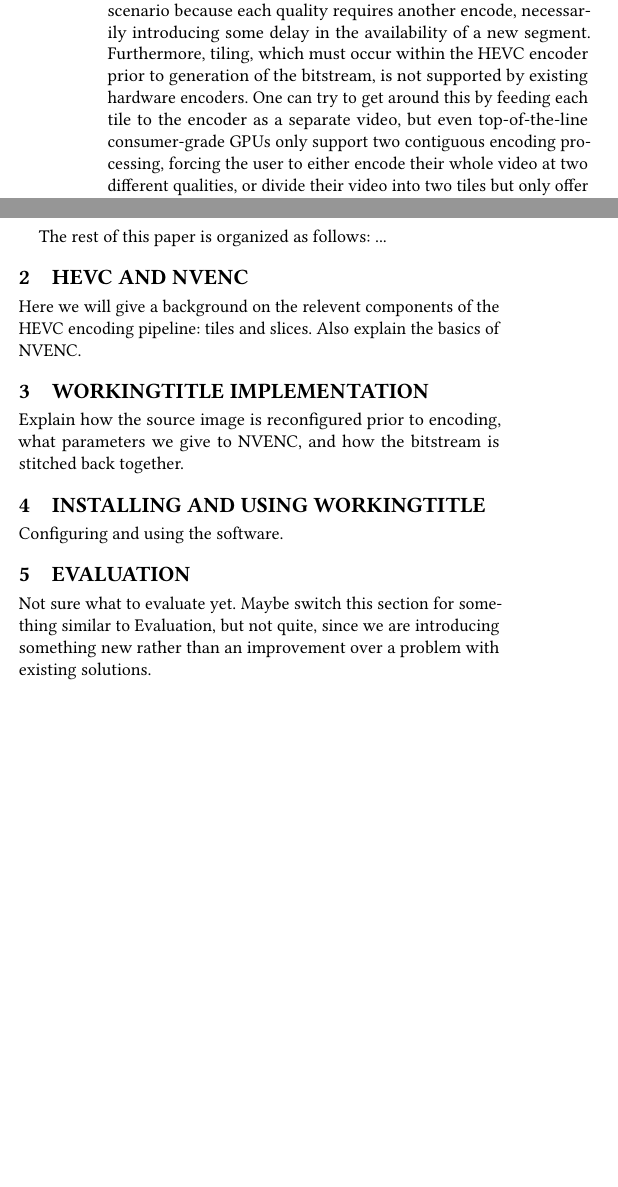
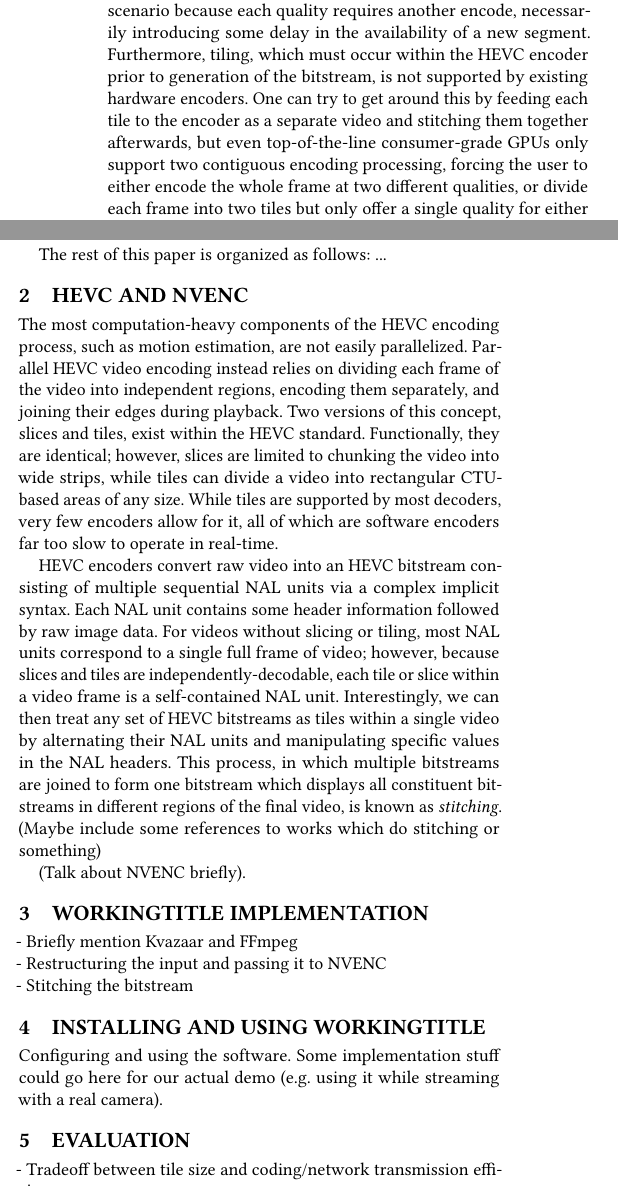
Before and after one commit to ballardt/nvenc-live, a LaTeX paper (paper/main.tex, which reads paper/body.tex): two parts of the columns of the page before the commit and two parts of the columns of page 1 of 2 after it, joined at a grey line, cut so that both start at the same text, the shorter picture padded with empty space. Compiled offline with pdfLaTeX.

Commit message:
Add a bit to the paper

```diff
--- a/paper/body.tex
+++ b/paper/body.tex
@@ -1,4 +1,4 @@
 \section{Introduction}
-The introduction of hardware HEVC encoders to consumer-grade GPUs has opened the door to mass 360-degree and 4K video livestreaming, but does not immediately offer a solution to adaptive video streaming. Recently, a significant body of work on tile-based adaptive streaming for 360-degree and 4K video has appeared, in which the quality requested for each section of a video corresponds to how interesting it is, allowing clients to view the most important parts of a video, or, e.g., those which a user is moving their head towards, in high-quality without stalling. This is straightforward for pre-rendered video, but is more complicated in a livestreaming scenario because each quality requires another encode, necessarily introducing some delay in the availability of a new segment. Furthermore, tiling, which must occur within the HEVC encoder prior to generation of the bitstream, is not supported by existing hardware encoders. One can try to get around this by feeding each tile to the encoder as a separate video, but even top-of-the-line consumer-grade GPUs only support two contiguous encoding processing, forcing the user to either encode their whole video at two different qualities, or divide their video into two tiles but only offer a single quality for either tile. In the former case, tiling does not occur; in the latter, the tile sizes are so large as to render the point moot, and the video stream is not adaptive because only one quality is available for either half.
+The introduction of hardware HEVC encoders to consumer-grade GPUs has opened the door to mass 360-degree and 4K video livestreaming, but does not immediately offer a solution to adaptive video streaming. Recently, a significant body of work on tile-based adaptive streaming for 360-degree and 4K video has appeared, in which the quality requested for each section of a video corresponds to how interesting it is, allowing clients to view the most important parts of a video, or, e.g., those which a user is moving their head towards, in high-quality without stalling. This is straightforward for pre-rendered video, but is more complicated in a livestreaming scenario because each quality requires another encode, necessarily introducing some delay in the availability of a new segment. Furthermore, tiling, which must occur within the HEVC encoder prior to generation of the bitstream, is not supported by existing hardware encoders. One can try to get around this by feeding each tile to the encoder as a separate video and stitching them together afterwards, but even top-of-the-line consumer-grade GPUs only support two contiguous encoding processing, forcing the user to either encode the whole frame at two different qualities, or divide each frame into two tiles but only offer a single quality for either tile. In the former case, tiling does not occur; in the latter, the tile sizes are so large as to render the point moot, and the video stream is not adaptive because only one quality is available for either half.
 
-We introduce WORKINGTITLE, a GPU-based HEVC encoding pipeline to tile, encode, and stitch video at multiple qualities in real-time on a frame-by-frame basis. WORKINGTITLE uses HEVC slices in conjunction with tiles to encode each region of a video independently, so that a player can pick and choose which quality they want for each region. To do so, the source video stream is divided into vertical strips, which are stacked on top of one another. This restructured video image is fed to the encoder with slice boundaries specified to at least be the edges of these strips, so that each slice is some fraction of the horizontal width and, possibly, vertical height. This process occurs twice for each frame, resulting in high-quality and low-quality outputs. When the video is reconstructed during playback, each slice is an independently-decodable region of video, so we are free to pick and choose either quality for each region of the video shown to the user.
+To combat these challenges, we introduce WORKINGTITLE, a GPU-based HEVC encoding pipeline to tile, encode, and stitch video at multiple qualities in real-time on a frame-by-frame basis. WORKINGTITLE uses HEVC slices in conjunction with tiles to encode each region of a video independently, so that a player can pick and choose which quality they want for each region. To do so, the source video stream is divided into vertical strips, which are stacked on top of one another. This restructured video image is fed to the encoder with slice boundaries specified to at least be the edges of these strips, so that each slice is some fraction of the horizontal width and, possibly, vertical height. This process occurs twice for each frame, resulting in high-quality and low-quality outputs. When the video is reconstructed during playback, each slice is an independently-decodable region of video, so we are free to pick and choose either quality for each region of the video shown to the user.
@@ -5,16 +10,25 @@ We introduce WORKINGTITLE, a GPU-based HEVC encoding pipeline to tile, encode, a
+\end{figure*}
 
 The rest of this paper is organized as follows: ...
 
 \section{HEVC and NVENC}
-Here we will give a background on the relevent components of the HEVC encoding pipeline: tiles and slices. Also explain the basics of NVENC.
+
+The most computation-heavy components of the HEVC encoding process, such as motion estimation, are not easily parallelized. Parallel HEVC video encoding instead relies on dividing each frame of the video into independent regions, encoding them separately, and joining their edges during playback. Two versions of this concept, slices and tiles, exist within the HEVC standard. Functionally, they are identical; however, slices are limited to chunking the video into wide strips, while tiles can divide a video into rectangular CTU-based areas of any size. While tiles are supported by most decoders, very few encoders allow for it, all of which are software encoders far too slow to operate in real-time.
+
+HEVC encoders convert raw video into an HEVC bitstream consisting of multiple sequential NAL units via a complex implicit syntax. Each NAL unit contains some header information followed by raw image data. For videos without slicing or tiling, most NAL units correspond to a single full frame of video; however, because slices and tiles are independently-decodable, each tile or slice within a video frame is a self-contained NAL unit. Interestingly, we can then treat any set of HEVC bitstreams as tiles within a single video by alternating their NAL units and manipulating specific values in the NAL headers. This process, in which multiple bitstreams are joined to form one bitstream which displays all constituent bitstreams in different regions of the final video, is known as \textit{stitching}. (Maybe include some references to works which do stitching or something)
+
+(Talk about NVENC briefly).
 
 \section{WORKINGTITLE Implementation}
-Explain how the source image is reconfigured prior to encoding, what parameters we give to NVENC, and how the bitstream is stitched back together.
+- Briefly mention Kvazaar and FFmpeg \\
+- Restructuring the input and passing it to NVENC \\
+- Stitching the bitstream
 
 \section{Installing and Using WORKINGTITLE}
-Configuring and using the software.
+Configuring and using the software. Some implementation stuff could go here for our actual demo (e.g. using it while streaming with a real camera).
 
 \section{Evaluation}
-Not sure what to evaluate yet. Maybe switch this section for something similar to Evaluation, but not quite, since we are introducing something new rather than an improvement over a problem with existing solutions.
+- Tradeoff between tile size and coding/network transmission efficiency \\
+- Maybe encoding presets? We could find the best presets to use for the low/high settings based on output size, perceived quality (PSNR), encoding speed, etc.
 
 \section{Conclusion}
```
Also changed, not shown: paper/figures/pipeline.pdf (added), paper/figures/pipeline.png (added), paper/figures/pipeline.svg (added), paper/body.tex (5 more changed lines).
